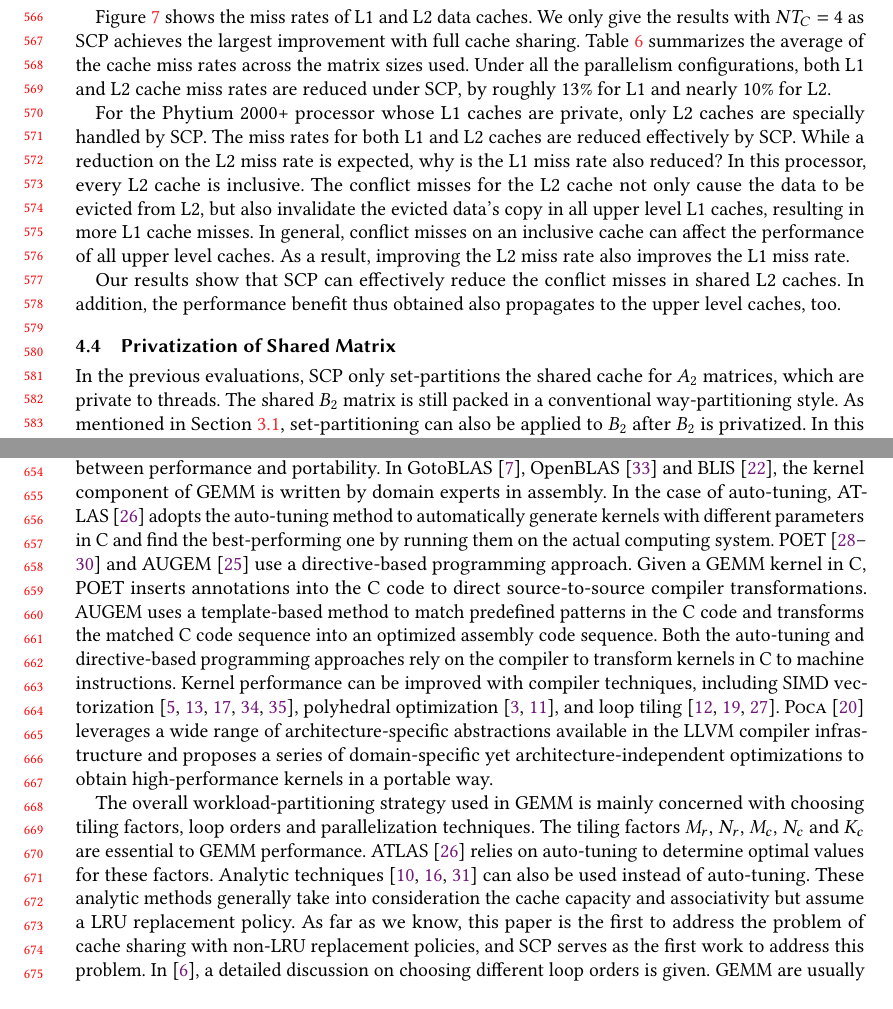
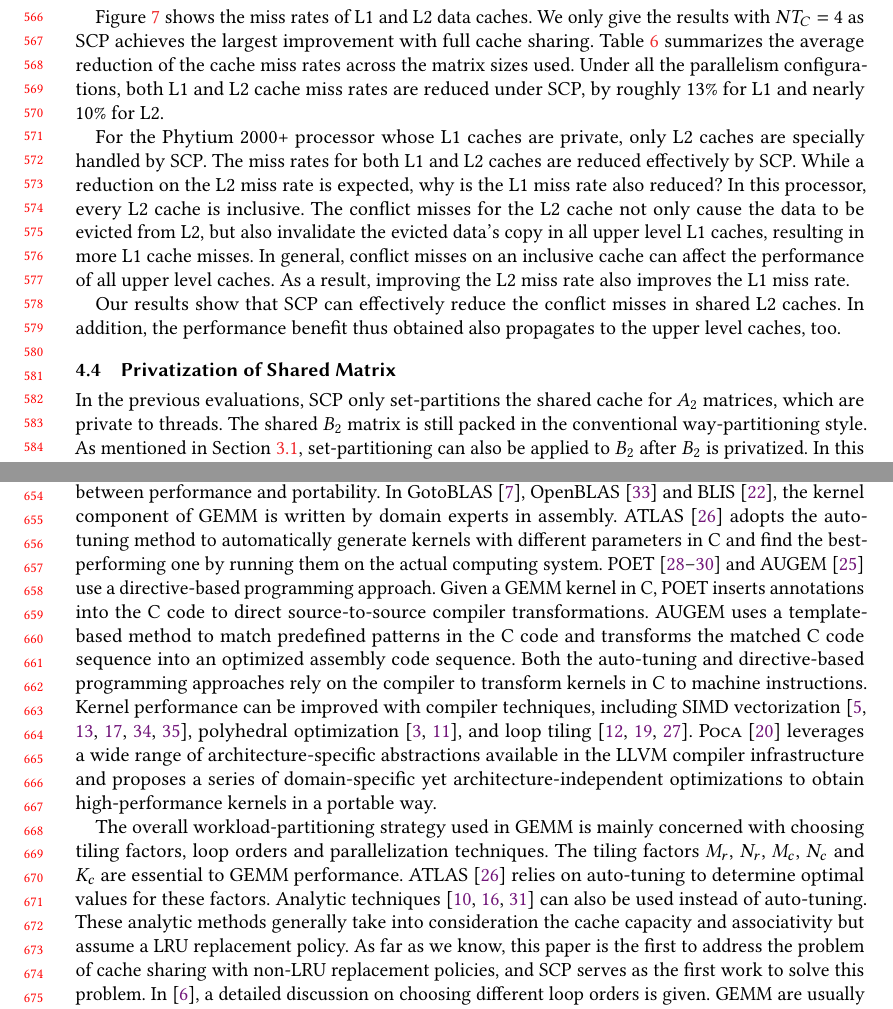
Before and after one commit to pysuxing/taco, a LaTeX paper (main.tex, which reads evaluation.tex, related.tex): two parts of pages 12 and 14 of 16, joined at a grey line, cut so that both start at the same text, the shorter picture padded with empty space. Compiled offline with pdfLaTeX.

Commit message:
Improve syntax and fix formating errors

```diff
--- a/evaluation.tex
+++ b/evaluation.tex
@@ -284,9 +287,8 @@ over all the threads.
 
 Figure~\ref{fig:papi} shows the miss rates of L1 and L2 data caches.  We only give the results with $NT_C=4$
 as SCP achieves the largest improvement with full cache sharing.
-Table~\ref{tab:papi} summarizes the average of the
-cache miss rates
-across the matrix sizes used.
+Table~\ref{tab:papi} summarizes the average reduction of the
+cache miss rates across the matrix sizes used.
 Under all the parallelism configurations,
 both L1 and L2 cache miss rates are reduced under
 SCP,
@@ -348,7 +350,7 @@ also propagates to the upper level caches, too.
 In the previous evaluations, SCP only set-partitions the shared cache
 for $A_2$ matrices, which are private to threads.
 The shared $B_2$ matrix is still packed
-in a conventional way-partitioning style.
+in the conventional way-partitioning style.
 As mentioned in Section~\ref{subsec:example},
 set-partitioning can also be applied to $B_2$ after $B_2$ is privatized.
 In this section, we will discuss and evaluate this privatization alternative.
--- a/related.tex
+++ b/related.tex
@@ -21,9 +21,7 @@ There are several approaches for obtaining optimized GEMM kernels,
 %% (1) assembly programming, (2) auto-tuning, and (3) directive-based programming,
 yielding different tradeoffs between performance and portability.
 In GotoBLAS~\cite{gotoblas}, OpenBLAS~\cite{openblas} and BLIS~\cite{blis},
-the kernel component of GEMM is
-written by domain experts in assembly.
-In the case of auto-tuning,
+the kernel component of GEMM is written by domain experts in assembly.
 ATLAS~\cite{atlas} adopts the auto-tuning method to
 automatically generate kernels with different parameters
 in C and find the best-performing one by running them
@@ -62,7 +60,7 @@ the cache capacity and associativity
 but assume a LRU replacement policy.
 As far as we know, this paper is the first to
 address the problem of cache sharing with non-LRU replacement policies,
-and SCP serves as the first work to address this problem.
+and SCP serves as the first work to solve this problem.
 In \cite{gotogemm}, a detailed discussion on
 choosing different loop orders is given.
 GEMM are usually parallelized only at layer 3 (the $ii$ loop),
```
Also changed, not shown: background.tex (+2 -3 lines), scp.tex (+3 -8 lines), evaluation.tex (17 more changed lines).
